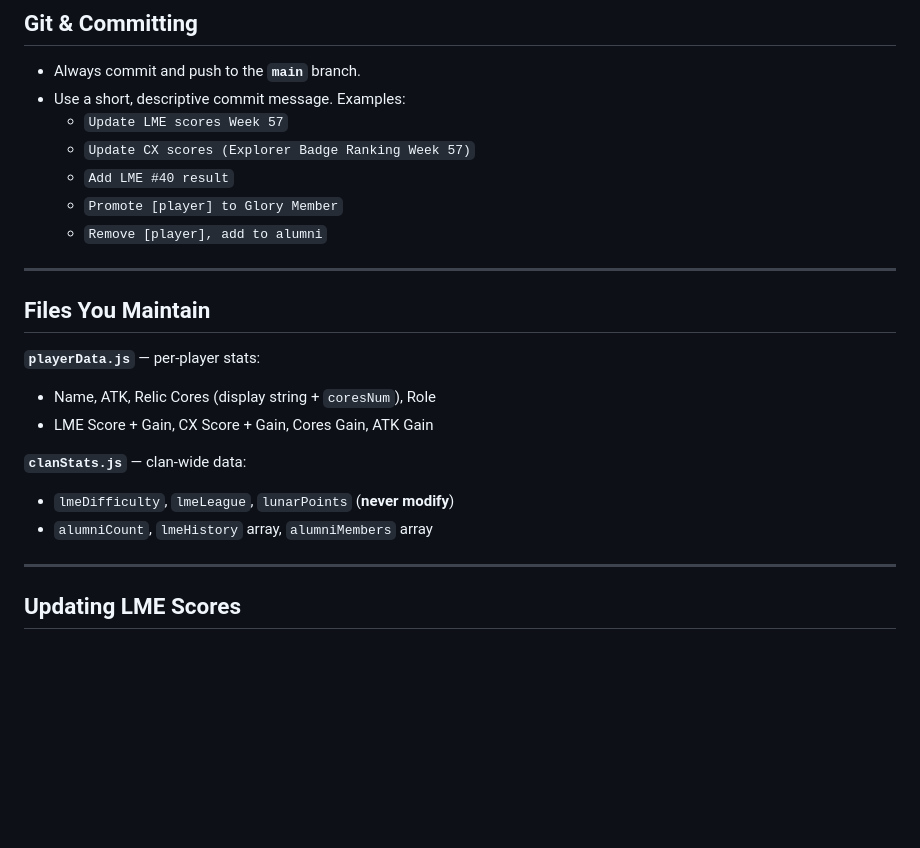
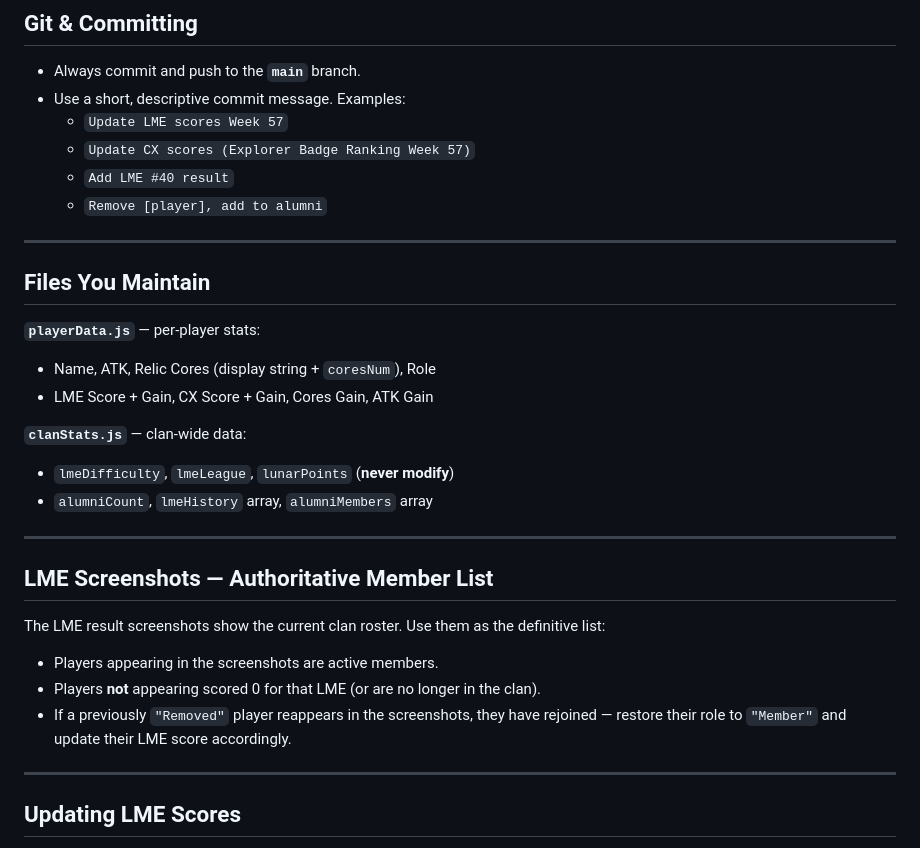
Before and after one commit to Reiza1993/StrayToFreedom-Clan-Stats, a Markdown page: INSTRUCTIONS_GUIDE.MD, the part around one of its changes. GitHub-like rendering; blank space fills up the shorter version.

```diff
--- a/INSTRUCTIONS_GUIDE.MD
+++ b/INSTRUCTIONS_GUIDE.MD
@@ -11,7 +11,6 @@ A quick-reference guide for maintaining `playerData.js` and `clanStats.js`.
   - `Update LME scores Week 57`
   - `Update CX scores (Explorer Badge Ranking Week 57)`
   - `Add LME #40 result`
-  - `Promote [player] to Glory Member`
   - `Remove [player], add to alumni`
 
 ---
@@ -25,6 +24,15 @@ A quick-reference guide for maintaining `playerData.js` and `clanStats.js`.
 **`clanStats.js`** — clan-wide data:
 - `lmeDifficulty`, `lmeLeague`, `lunarPoints` (**never modify**)
 - `alumniCount`, `lmeHistory` array, `alumniMembers` array
+
+---
+
+## LME Screenshots — Authoritative Member List
+
+The LME result screenshots show the current clan roster. Use them as the definitive list:
+- Players appearing in the screenshots are active members.
+- Players **not** appearing scored 0 for that LME (or are no longer in the clan).
+- If a previously `"Removed"` player reappears in the screenshots, they have rejoined — restore their role to `"Member"` and update their LME score accordingly.
 
 ---
 
```
Also changed, not shown: other parts of INSTRUCTIONS_GUIDE.MD (+27 -41 lines).
